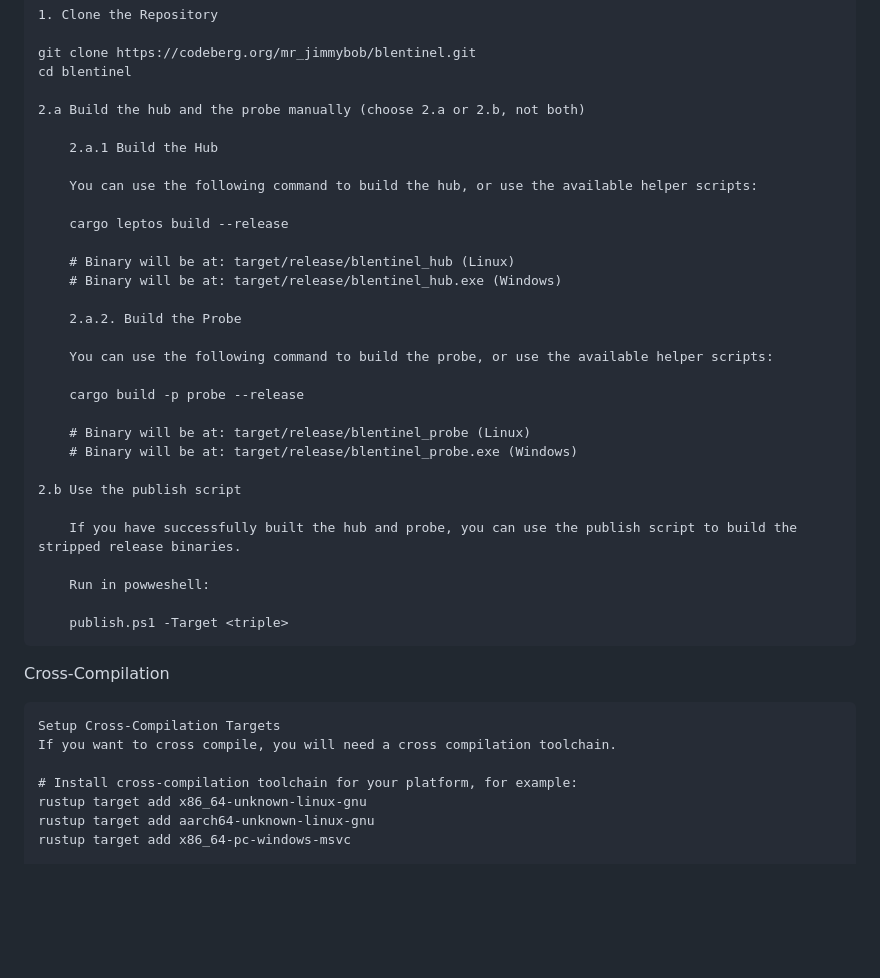
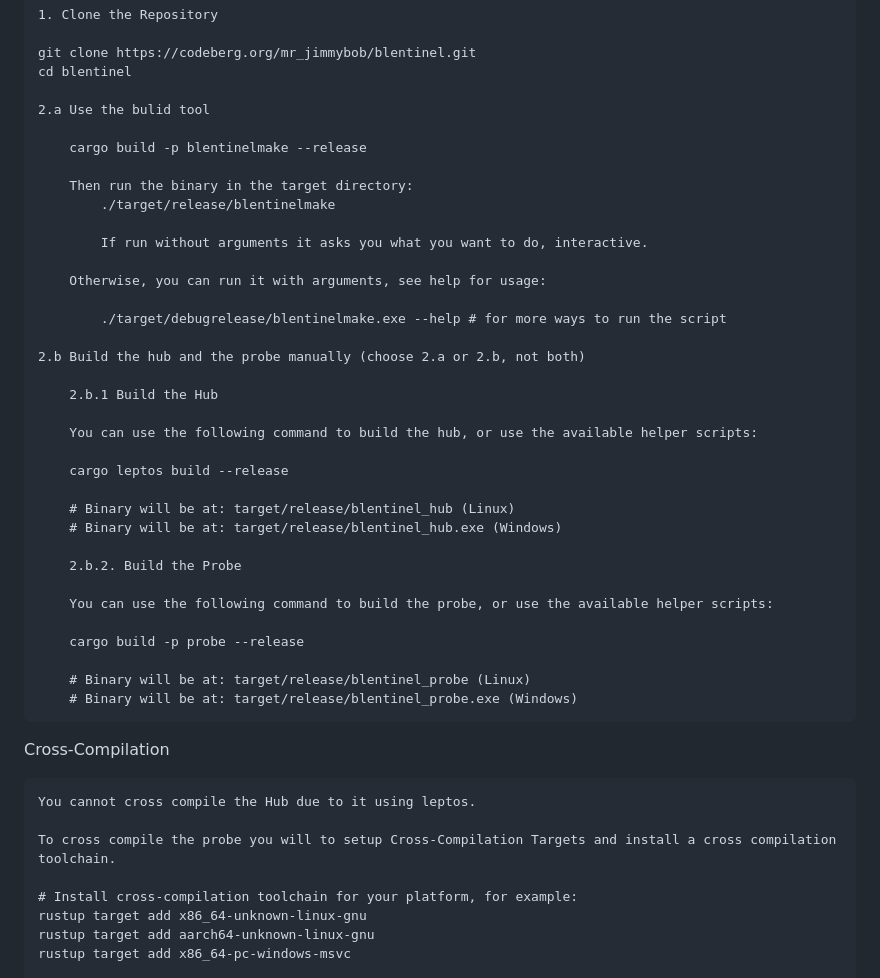
Before and after one commit to mrjimmybob/blentinel, a Markdown page: README.md, the part around the change. Rendered like a GitHub page; blank space fills up the shorter version.

```diff
--- a/README.md
+++ b/README.md
@@ -157,9 +157,22 @@ Building from Source
     git clone https://codeberg.org/mr_jimmybob/blentinel.git
     cd blentinel
 
-    2.a Build the hub and the probe manually (choose 2.a or 2.b, not both)
+    2.a Use the bulid tool
 
-        2.a.1 Build the Hub
+        cargo build -p blentinelmake --release
+
+        Then run the binary in the target directory:
+            ./target/release/blentinelmake
+
+            If run without arguments it asks you what you want to do, interactive.
+
+        Otherwise, you can run it with arguments, see help for usage:
+
+            ./target/debugrelease/blentinelmake.exe --help # for more ways to run the script
+
+    2.b Build the hub and the probe manually (choose 2.a or 2.b, not both)
+
+        2.b.1 Build the Hub
 
         You can use the following command to build the hub, or use the available helper scripts:
 
@@ -168,7 +181,7 @@ Building from Source
         # Binary will be at: target/release/blentinel_hub (Linux)
         # Binary will be at: target/release/blentinel_hub.exe (Windows)
 
-        2.a.2. Build the Probe
+        2.b.2. Build the Probe
 
         You can use the following command to build the probe, or use the available helper scripts:
 
@@ -177,19 +190,12 @@ Building from Source
         # Binary will be at: target/release/blentinel_probe (Linux)
         # Binary will be at: target/release/blentinel_probe.exe (Windows)
 
-    2.b Use the publish script
-
-        If you have successfully built the hub and probe, you can use the publish script to build the stripped release binaries.
-
-        Run in powweshell:
-
-        publish.ps1 -Target <triple>
-
 
 Cross-Compilation
 
-    Setup Cross-Compilation Targets
-    If you want to cross compile, you will need a cross compilation toolchain.
+    You cannot cross compile the Hub due to it using leptos.
+
+    To cross compile the probe you will to setup Cross-Compilation Targets and install a cross compilation toolchain.
 
     # Install cross-compilation toolchain for your platform, for example:
     rustup target add x86_64-unknown-linux-gnu
```
